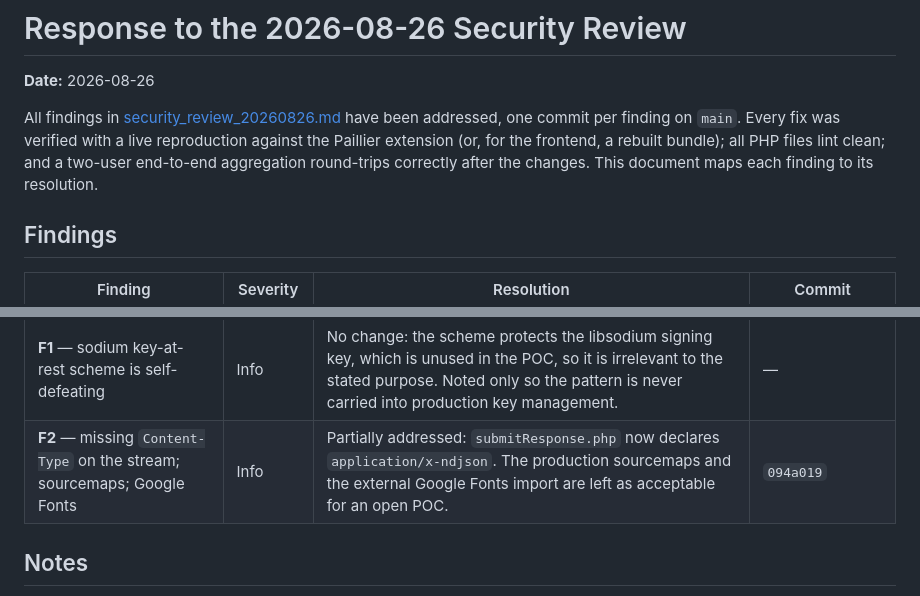
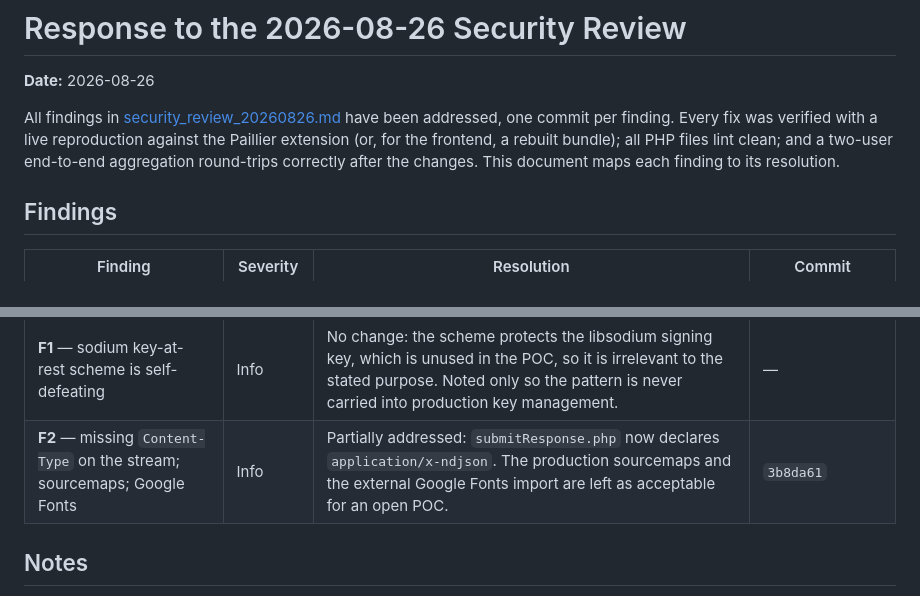
Before and after one commit to bafta/APERTURE_poc-ui, a Markdown page: docs/security_review_20260826_response.md, 2 parts joined by grey strips. GitHub-like rendering.

```diff
--- a/docs/security_review_20260826_response.md
+++ b/docs/security_review_20260826_response.md
@@ -2,7 +2,7 @@
 
 **Date:** 2026-08-26
 
-All findings in [security_review_20260826.md](security_review_20260826.md) have been addressed, one commit per finding on `main`. Every fix was verified with a live reproduction against the Paillier extension (or, for the frontend, a rebuilt bundle); all PHP files lint clean; and a two-user end-to-end aggregation round-trips correctly after the changes. This document maps each finding to its resolution.
+All findings in [security_review_20260826.md](security_review_20260826.md) have been addressed, one commit per finding. Every fix was verified with a live reproduction against the Paillier extension (or, for the frontend, a rebuilt bundle); all PHP files lint clean; and a two-user end-to-end aggregation round-trips correctly after the changes. This document maps each finding to its resolution.
 
 ## Findings
 
@@ -23,5 +23,5 @@ All findings in [security_review_20260826.md](security_review_20260826.md) have
 | **F1** — sodium key-at-rest scheme is self-defeating | Info | No change: the scheme protects the libsodium signing key, which is unused in the POC, so it is irrelevant to the stated purpose. Noted only so the pattern is never carried into production key management. | — |
-| **F2** — missing `Content-Type` on the stream; sourcemaps; Google Fonts | Info | Partially addressed: `submitResponse.php` now declares `application/x-ndjson`. The production sourcemaps and the external Google Fonts import are left as acceptable for an open POC. | `094a019` |
+| **F2** — missing `Content-Type` on the stream; sourcemaps; Google Fonts | Info | Partially addressed: `submitResponse.php` now declares `application/x-ndjson`. The production sourcemaps and the external Google Fonts import are left as acceptable for an open POC. | `3b8da61` |
 
 ## Notes
 
```
Also changed, not shown: other parts of docs/security_review_20260826_response.md (+12 -12 lines).
